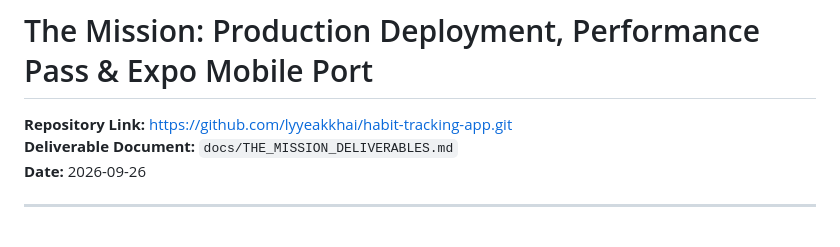
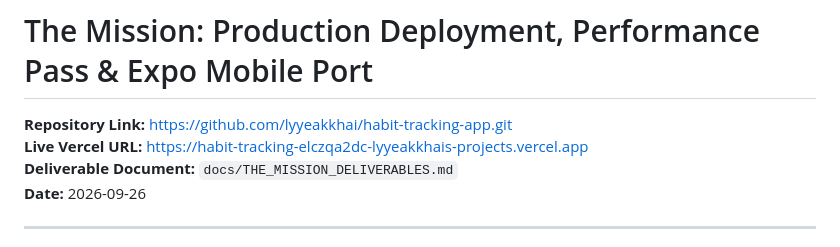
Before and after one commit to lyyeakkhai/habit-tracking-app, a Markdown page: docs/THE_MISSION_DELIVERABLES.md, the part around the change. Drawn GitHub-style.

Commit message:
docs: add Live Vercel deployment URL to deliverables

```diff
--- a/docs/THE_MISSION_DELIVERABLES.md
+++ b/docs/THE_MISSION_DELIVERABLES.md
@@ -1,6 +1,7 @@
 # The Mission: Production Deployment, Performance Pass & Expo Mobile Port
 
 **Repository Link:** [https://github.com/lyyeakkhai/habit-tracking-app.git](https://github.com/lyyeakkhai/habit-tracking-app.git)
+**Live Vercel URL:** [https://habit-tracking-elczqa2dc-lyyeakkhais-projects.vercel.app](https://habit-tracking-elczqa2dc-lyyeakkhais-projects.vercel.app)
 **Deliverable Document:** `docs/THE_MISSION_DELIVERABLES.md`
 **Date:** 2026-09-26
 
```
